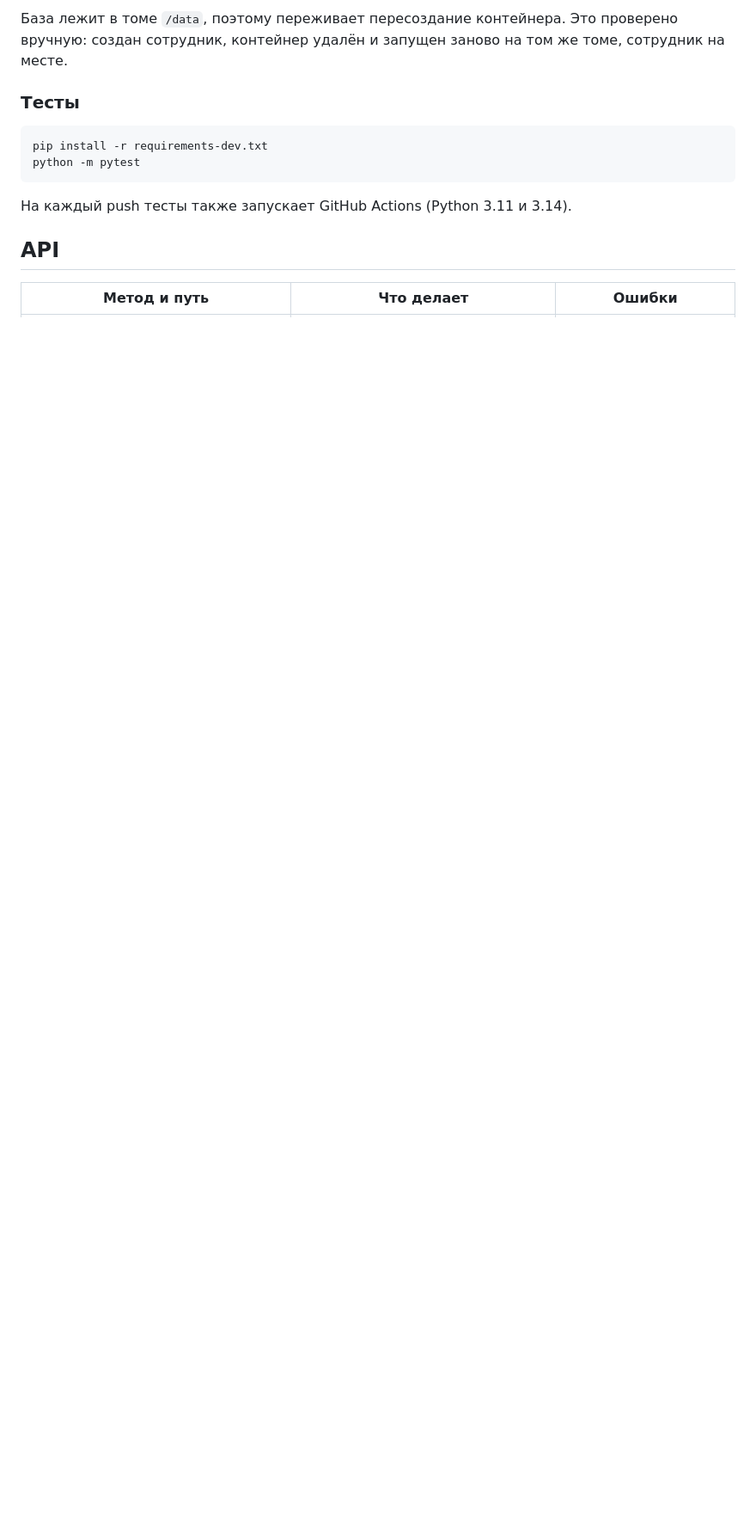
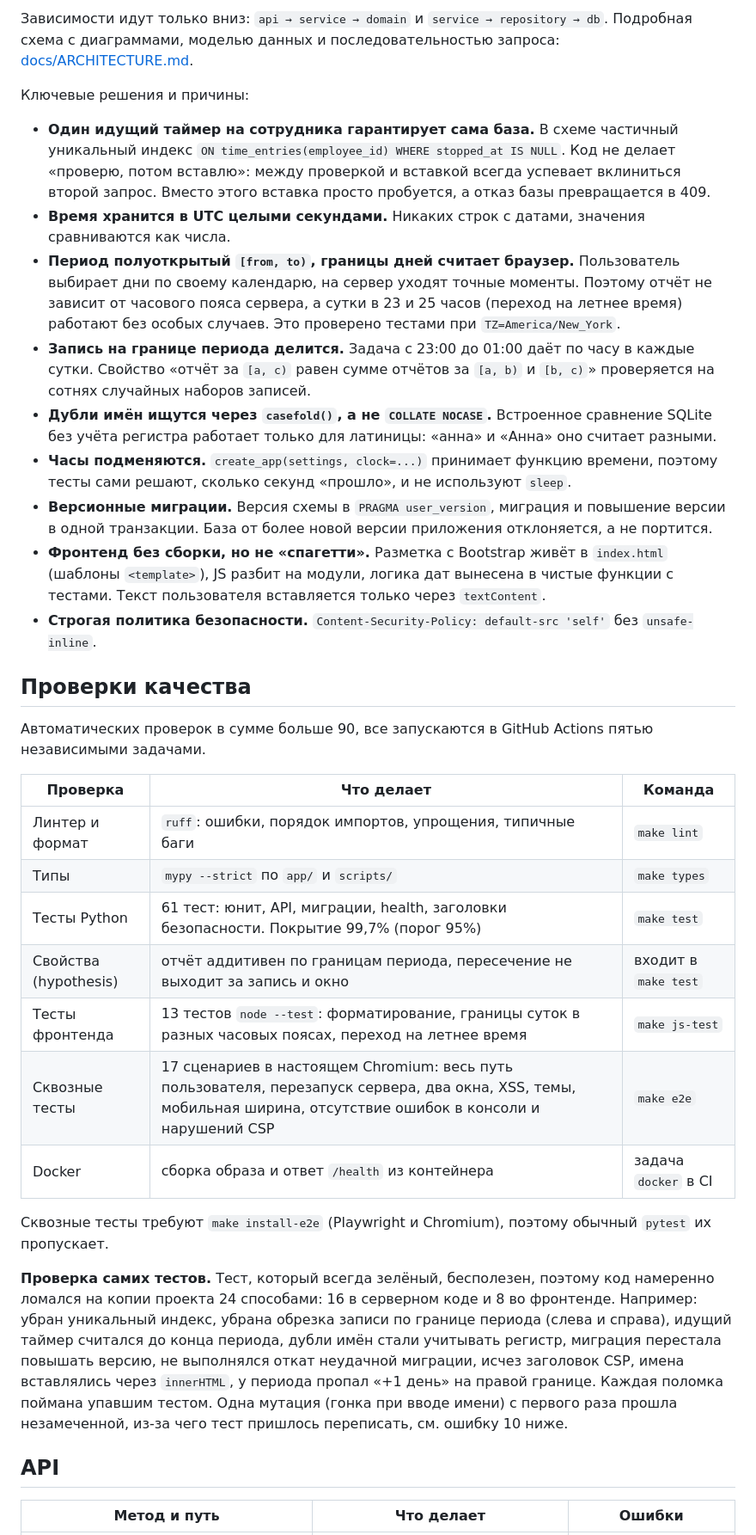
Before and after one commit to devbelek/time-tracker, a Markdown page: README.md, the part around one of its changes. Shown at 86% size. GitHub-like rendering; blank space fills up the shorter version.

````diff
--- a/README.md
+++ b/README.md
@@ -44,15 +86,52 @@ docker run -p 8000:8000 -v time-tracker-data:/data time-tracker
 ```
 
-База лежит в томе `/data`, поэтому переживает пересоздание контейнера. Это проверено вручную: создан сотрудник, контейнер удалён и запущен заново на том же томе, сотрудник на месте.
+Зависимости идут только вниз: `api → service → domain` и `service → repository → db`. Подробная схема с диаграммами,
+моделью данных и последовательностью запроса: [docs/ARCHITECTURE.md](docs/ARCHITECTURE.md).
 
-### Тесты
+Ключевые решения и причины:
 
-```bash
-pip install -r requirements-dev.txt
-python -m pytest
-```
+- **Один идущий таймер на сотрудника гарантирует сама база.** В схеме частичный уникальный индекс
+  `ON time_entries(employee_id) WHERE stopped_at IS NULL`. Код не делает «проверю, потом вставлю»: между проверкой и
+  вставкой всегда успевает вклиниться второй запрос. Вместо этого вставка просто пробуется, а отказ базы превращается
+  в 409.
+- **Время хранится в UTC целыми секундами.** Никаких строк с датами, значения сравниваются как числа.
+- **Период полуоткрытый `[from, to)`, границы дней считает браузер.** Пользователь выбирает дни по своему календарю,
+  на сервер уходят точные моменты. Поэтому отчёт не зависит от часового пояса сервера, а сутки в 23 и 25 часов (переход на
+  летнее время) работают без особых случаев. Это проверено тестами при `TZ=America/New_York`.
+- **Запись на границе периода делится.** Задача с 23:00 до 01:00 даёт по часу в каждые сутки. Свойство «отчёт за
+  `[a, c)` равен сумме отчётов за `[a, b)` и `[b, c)`» проверяется на сотнях случайных наборов записей.
+- **Дубли имён ищутся через `casefold()`, а не `COLLATE NOCASE`.** Встроенное сравнение SQLite без учёта регистра
+  работает только для латиницы: «анна» и «Анна» оно считает разными.
+- **Часы подменяются.** `create_app(settings, clock=...)` принимает функцию времени, поэтому тесты сами решают, сколько
+  секунд «прошло», и не используют `sleep`.
+- **Версионные миграции.** Версия схемы в `PRAGMA user_version`, миграция и повышение версии в одной транзакции. База
+  от более новой версии приложения отклоняется, а не портится.
+- **Фронтенд без сборки, но не «спагетти».** Разметка с Bootstrap живёт в `index.html` (шаблоны `<template>`), JS разбит
+  на модули, логика дат вынесена в чистые функции с тестами. Текст пользователя вставляется только через `textContent`.
+- **Строгая политика безопасности.** `Content-Security-Policy: default-src 'self'` без `unsafe-inline`.
 
-На каждый push тесты также запускает GitHub Actions (Python 3.11 и 3.14).
+## Проверки качества
+
+Автоматических проверок в сумме больше 90, все запускаются в GitHub Actions пятью независимыми задачами.
+
+| Проверка | Что делает | Команда |
+|---|---|---|
+| Линтер и формат | `ruff`: ошибки, порядок импортов, упрощения, типичные баги | `make lint` |
+| Типы | `mypy --strict` по `app/` и `scripts/` | `make types` |
+| Тесты Python | 61 тест: юнит, API, миграции, health, заголовки безопасности. Покрытие 99,7% (порог 95%) | `make test` |
+| Свойства (hypothesis) | отчёт аддитивен по границам периода, пересечение не выходит за запись и окно | входит в `make test` |
+| Тесты фронтенда | 13 тестов `node --test`: форматирование, границы суток в разных часовых поясах, переход на летнее время | `make js-test` |
+| Сквозные тесты | 17 сценариев в настоящем Chromium: весь путь пользователя, перезапуск сервера, два окна, XSS, темы, мобильная ширина, отсутствие ошибок в консоли и нарушений CSP | `make e2e` |
+| Docker | сборка образа и ответ `/health` из контейнера | задача `docker` в CI |
+
+Сквозные тесты требуют `make install-e2e` (Playwright и Chromium), поэтому обычный `pytest` их пропускает.
+
+**Проверка самих тестов.** Тест, который всегда зелёный, бесполезен, поэтому код намеренно ломался на копии проекта
+24 способами: 16 в серверном коде и 8 во фронтенде. Например: убран уникальный индекс, убрана обрезка записи по границе
+периода (слева и справа), идущий таймер считался до конца периода, дубли имён стали учитывать регистр, миграция
+перестала повышать версию, не выполнялся откат неудачной миграции, исчез заголовок CSP, имена вставлялись через
+`innerHTML`, у периода пропал «+1 день» на правой границе. Каждая поломка поймана упавшим тестом. Одна мутация (гонка при
+вводе имени) с первого раза прошла незамеченной, из-за чего тест пришлось переписать, см. ошибку 10 ниже.
 
 ## API
 
````
Also changed, not shown: other parts of README.md (+118 -95 lines), docs/ARCHITECTURE.md (added, +137 -0 lines), docs/screenshot-desktop.jpg (added), docs/screenshot-mobile-dark.jpg (added).
